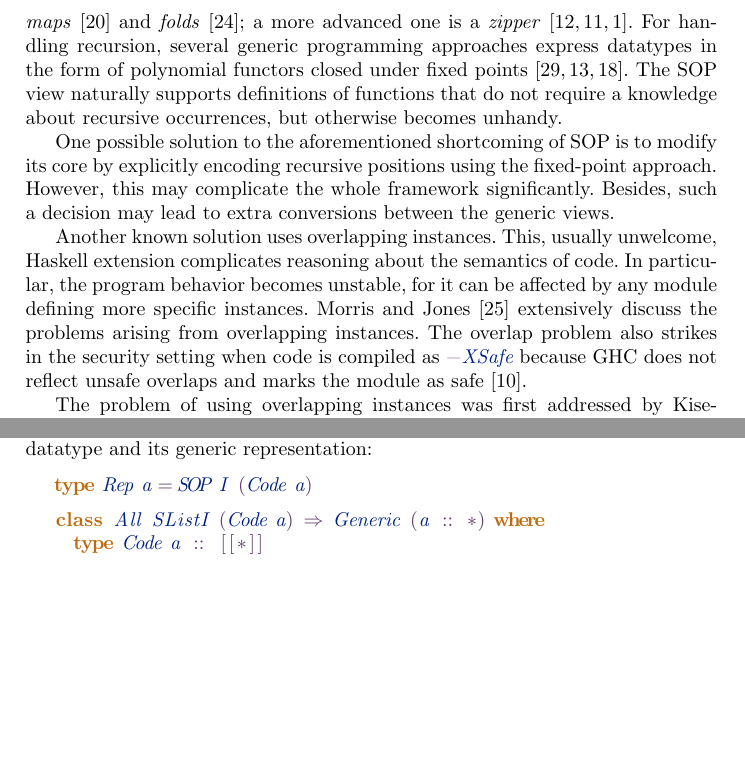
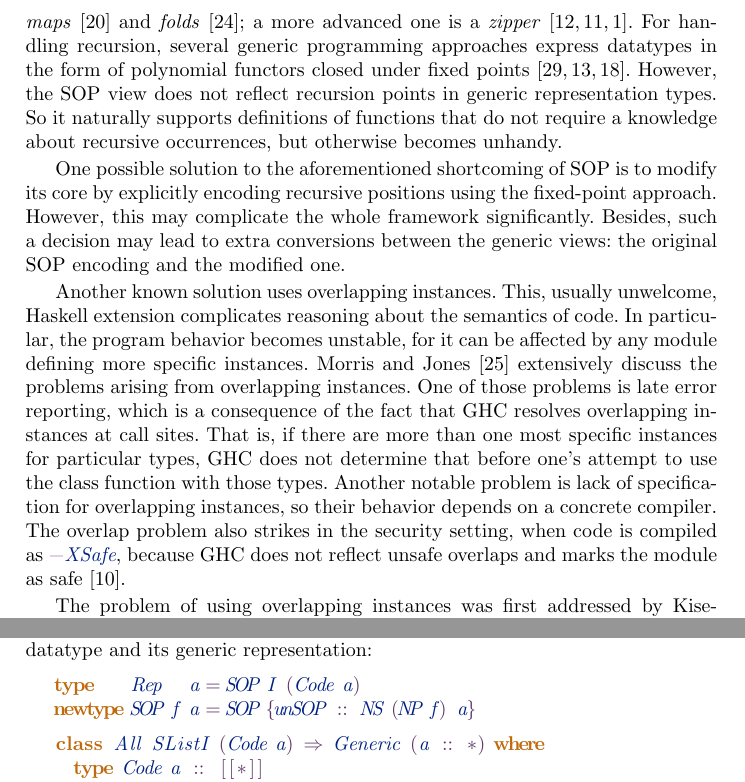
Before and after one commit to abolotina/zipper-paper, a LaTeX paper (lncs-paper.tex): two parts of pages 2 and 4 of 27, joined at a grey line, cut so that both start at the same text, the shorter picture padded with empty space. Compiled offline with pdfLaTeX.

Commit message:
A little bit more discussion on overlapping instances. Attempt to address more remarks

```diff
--- a/lncs-paper.tex
+++ b/lncs-paper.tex
@@ -150,15 +150,12 @@ A classical way to generically express a datatype is to represent its constructo
 %, and \emph{GADTs}~\cite{Schrijvers2009}. -- very old extension, 2003 approx.
 Using these Haskell features, the library provides the generic view and equips it with a rich collection of high-level combinators, such as ones for constructing sums and products, collapsing to homogeneous structures, and others. They form an expressive instrument for defining generic functions in a more succinct and high-level style as compared to the classical binary sum-of-products views.
 
-There are many generic functions that deal with the recursive knots when traversing the structure of datatypes. Some of the most general examples are \emph{maps}~\cite{Magalhaes2010} and \emph{folds}~\cite{Meijer1991}; a more advanced one is a \emph{zipper}~\cite{Huet1997,HiJeLo2004,Adams2010}. For handling recursion, several generic programming approaches express datatypes in the form of polynomial functors closed under fixed points~\cite{MuRec2009,Jansson1997,Loeh2011}. The SOP view naturally supports definitions of functions that do not require a knowledge about recursive occurrences, but otherwise becomes unhandy.
+There are many generic functions that deal with the recursive knots when traversing the structure of datatypes. Some of the most general examples are \emph{maps}~\cite{Magalhaes2010} and \emph{folds}~\cite{Meijer1991}; a more advanced one is a \emph{zipper}~\cite{Huet1997,HiJeLo2004,Adams2010}. For handling recursion, several generic programming approaches express datatypes in the form of polynomial functors closed under fixed points~\cite{MuRec2009,Jansson1997,Loeh2011}. However, the SOP view does not reflect recursion points in generic representation types. So it naturally supports definitions of functions that do not require a knowledge about recursive occurrences, but otherwise becomes unhandy.
 
-One possible solution to the aforementioned shortcoming of SOP is to modify its core by explicitly encoding recursive positions using the fixed-point approach. However, this may complicate the whole framework significantly. Besides, such a decision may lead to extra conversions between the generic views.
+One possible solution to the aforementioned shortcoming of SOP is to modify its core by explicitly encoding recursive positions using the fixed-point approach. However, this may complicate the whole framework significantly. Besides, such a decision may lead to extra conversions between the generic views: the original SOP encoding and the modified one.
 
-Another known solution uses overlapping instances. This, usually unwelcome, Haskell extension complicates reasoning about the semantics of code. In particular, the program behavior becomes unstable, for it can be affected by any module defining more specific instances. Morris and Jones~\cite{Morris2010} extensively discuss the problems arising from overlapping instances.
-% and introduce the type system \textsf{ilab} with a feature called \emph{instance chains} that advances control of overlap.
-The overlap problem also strikes in the security setting when code is compiled as \K{-XSafe} because GHC does not reflect unsafe overlaps and marks the module as safe~\cite{sh-overlapping}.
-%Kiselyov et al.~\cite{Kiselyov2004} show how to localize overlap for access operations in a systematic way. Using \textit{closed type families}~\cite{Eisenberg2014}, we introduce an idiom that allows us to completely eliminate overlap for handling recursion.
-% -- this should go to Realted Work (if stays in the paper at all)
+Another known solution uses overlapping instances. This, usually unwelcome, Haskell extension complicates reasoning about the semantics of code. In particular, the program behavior becomes unstable, for it can be affected by any module defining more specific instances. Morris and Jones~\cite{Morris2010} extensively discuss the problems arising from overlapping instances. One of those problems is late error reporting, which is a consequence of the fact that GHC resolves overlapping instances at call sites. That is, if there are more than one most specific instances for particular types, GHC does not determine that before one's attempt to use the class function with those types. Another notable problem is lack of specification for overlapping instances, so their behavior depends on a concrete compiler.
+The overlap problem also strikes in the security setting, when code is compiled as \K{-XSafe}, because GHC does not reflect unsafe overlaps and marks the module as safe~\cite{sh-overlapping}.
 
 The problem of using overlapping instances was first addressed by Kiselyov~et~al.~\cite{Kiselyov2004}. Their technique for avoiding overlap relies on a Haskell 98 extension for functional dependencies. The solution proposes two variants of defining a type-level equality predicate, a type class, and then systematically localizes overlap by circumventing it with that predicate. The first version of type equality maps types to unique type representations and compares them. That variant and its later implementation with type families~\cite{Kiselyov2012} fully eliminate \textsf{OverlappingInstances}. Despite this, each type needs a representation instance to be derived---by means of Template Haskell or GHC. The most generic solution for type equality, the second version, again makes use of overlapping instances, however.
 
@@ -239,7 +236,8 @@ Putting this together, each term of a particular datatype can be represented as
 
 With the \K{NS} and \K{NP} machinery at hand, SOP defines the \K{Generic} class with conversion functions \K{from} and \K{to}, witnessing the isomorphism between a datatype and its generic representation:
 \begin{lstlisting}[style=fancy]
-type Rep a = SOP I (Code a)
+type    Rep   a = SOP I (Code a)
+newtype SOP f a = SOP {unSOP :: NS (NP f) a}
 
 class All SListI (Code a) => Generic (a :: *) where
   type Code a :: [[*]]
```
Also changed, not shown: lncs-paper.pdf, lncs-paper.tex (17 more changed lines).
